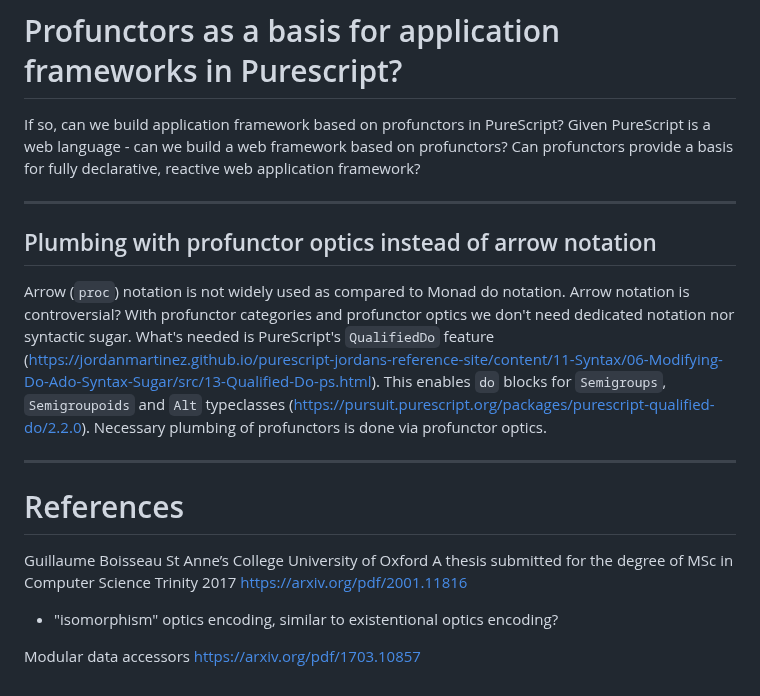
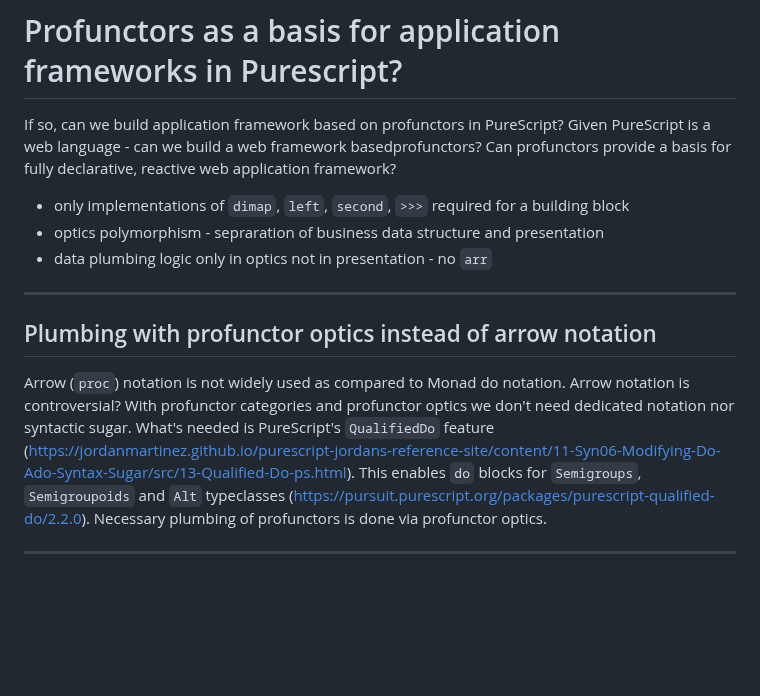
Before and after one commit to restaumatic/bambik, a Markdown page: doc/presentation-20min.md, the part around one of its changes. GitHub-like rendering; blank space fills up the shorter version.

```diff
--- a/doc/presentation-20min.md
+++ b/doc/presentation-20min.md
@@ -178,8 +186,12 @@ Strong profunctor category is a synonym for an arrow in PureScript ecosystem.
 # Profunctors as a basis for application frameworks in Purescript?
 
 If so, can we build application framework based on profunctors in PureScript?
-Given PureScript is a web language - can we build a web framework based on profunctors?
+Given PureScript is a web language - can we build a web framework basedprofunctors?
 Can profunctors provide a basis for fully declarative, reactive web application framework?
+
+- only implementations of `dimap`, `left`, `second`, `>>>` required for a building block
+- optics polymorphism - sepraration of business data structure and presentation
+- data plumbing logic only in optics not in presentation - no `arr`
 
 ---
 ## Plumbing with profunctor optics instead of arrow notation
@@ -187,13 +199,11 @@ Can profunctors provide a basis for fully declarative, reactive web application
 Arrow (`proc`) notation is not widely used as compared to Monad do notation.
 Arrow notation is controversial?
 With profunctor categories and profunctor optics we don't need dedicated notation nor syntactic sugar.
-What's needed is PureScript's `QualifiedDo` feature (https://jordanmartinez.github.io/purescript-jordans-reference-site/content/11-Syntax/06-Modifying-Do-Ado-Syntax-Sugar/src/13-Qualified-Do-ps.html).
+What's needed is PureScript's `QualifiedDo` feature (https://jordanmartinez.github.io/purescript-jordans-reference-site/content/11-Syn06-Modifying-Do-Ado-Syntax-Sugar/src/13-Qualified-Do-ps.html).
 This enables `do` blocks for `Semigroups`, `Semigroupoids` and `Alt` typeclasses (https://pursuit.purescript.org/packages/purescript-qualified-do/2.2.0).
 Necessary plumbing of profunctors is done via profunctor optics.
 
 ---
-
-
 <!--
 For data flow suffices that the `Arrow`+`ArrowChoice`-`id`-`arr`+`dimap` which is `Profunctor`+`StrongProfunctor`+`ChoiceProfunctor`+`Semigroupoid`:
   dimap :: (a -> b) -> (c -> d) -> p b c -> p a d (from Profunctor)
@@ -232,12 +242,10 @@ with id as above
 So, having `left` makes `id` not needed? With `left` we can do skipping steps. For what else than `left` we would need `id`?
 Having `id` on the other hand is dangerous when `mappending` (infinite update loop).
 
--->
-
 # References
 
 Guillaume Boisseau
-St Anne’s College
+St Anne’s Col
 University of Oxford
 A thesis submitted for the degree of
 MSc in Computer Science
@@ -246,7 +254,7 @@ https://arxiv.org/pdf/2001.11816
 - "isomorphism" optics encoding, similar to existentional optics encoding?
 
 Modular data accessors
-https://arxiv.org/pdf/1703.10857
+https://arxiv.org/pdf/1703.10857 -->
 
 
 <!-- # Notions
@@ -256,11 +264,7 @@ In functional programming, "functional references" (often called "optics") are a
 Key Characteristics
 Immutability-friendly: They work with immutable data, creating new versions rather than modifying in place
 Compositional: Can be combined to access deeply nested structures
-First-class: Can be passed as arguments, returned from functions, etc. -->
-
-
-
-<!-- (.) :: p b c -> p a b -> p a c
+First-class: Can be passed as arguments, returned from functions, etc.
 
 for fixed p as P it looks like an optic:
 
```
Also changed, not shown: other parts of doc/presentation-20min.md (+23 -15 lines).
